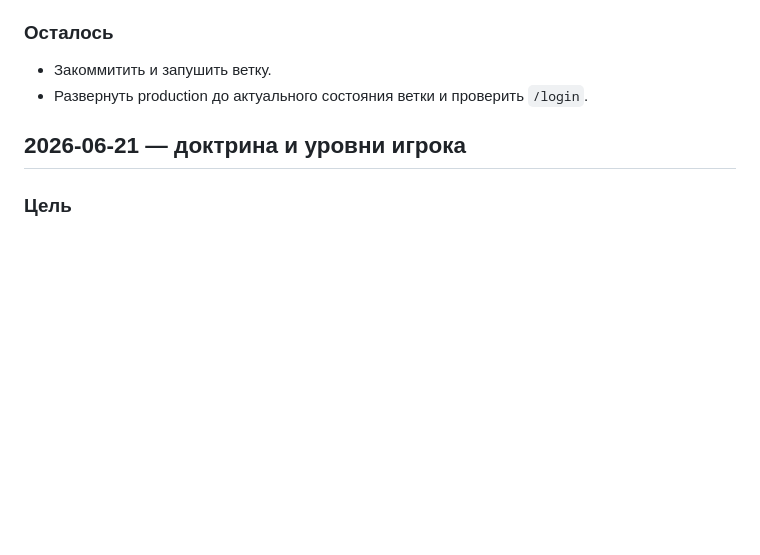
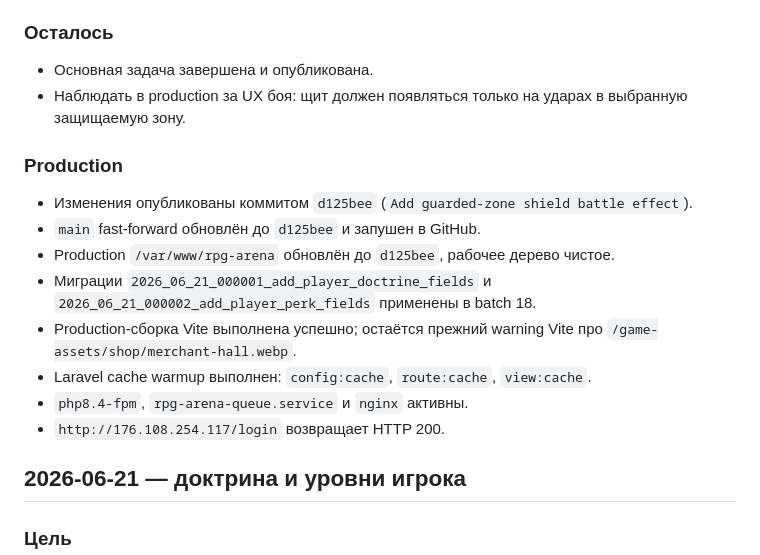
Before and after one commit to eugenmorok/juj, a Markdown page: HANDOFF.md, the part around the change. Rendered like a GitHub page; blank space fills up the shorter version.

Commit message:
Record shield battle effect deployment

```diff
--- a/HANDOFF.md
+++ b/HANDOFF.md
@@ -46,8 +46,19 @@ git diff --check
 
 ### Осталось
 
-- Закоммитить и запушить ветку.
-- Развернуть production до актуального состояния ветки и проверить `/login`.
+- Основная задача завершена и опубликована.
+- Наблюдать в production за UX боя: щит должен появляться только на ударах в выбранную защищаемую зону.
+
+### Production
+
+- Изменения опубликованы коммитом `d125bee` (`Add guarded-zone shield battle effect`).
+- `main` fast-forward обновлён до `d125bee` и запушен в GitHub.
+- Production `/var/www/rpg-arena` обновлён до `d125bee`, рабочее дерево чистое.
+- Миграции `2026_06_21_000001_add_player_doctrine_fields` и `2026_06_21_000002_add_player_perk_fields` применены в batch 18.
+- Production-сборка Vite выполнена успешно; остаётся прежний warning Vite про `/game-assets/shop/merchant-hall.webp`.
+- Laravel cache warmup выполнен: `config:cache`, `route:cache`, `view:cache`.
+- `php8.4-fpm`, `rpg-arena-queue.service` и `nginx` активны.
+- `http://176.108.254.117/login` возвращает HTTP 200.
 
 ## 2026-06-21 — доктрина и уровни игрока
 
```
